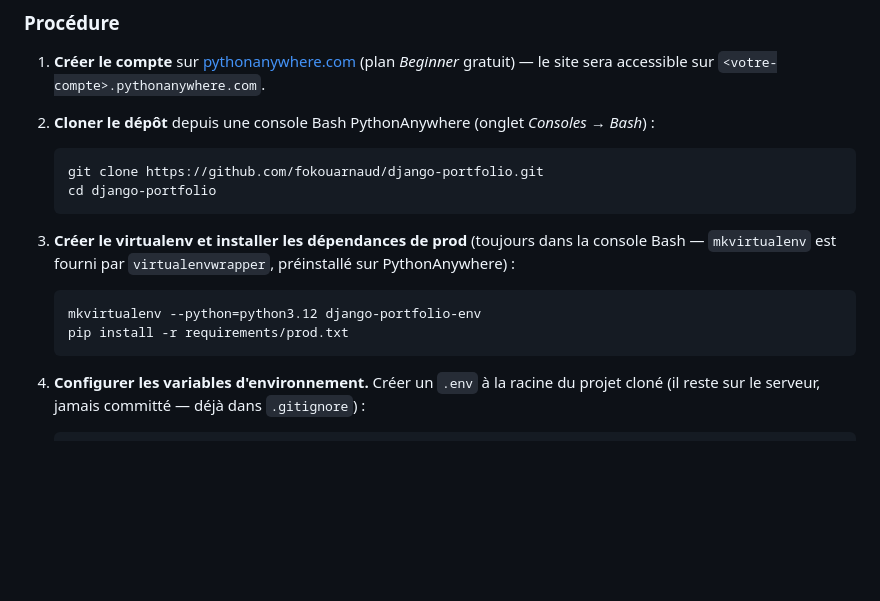
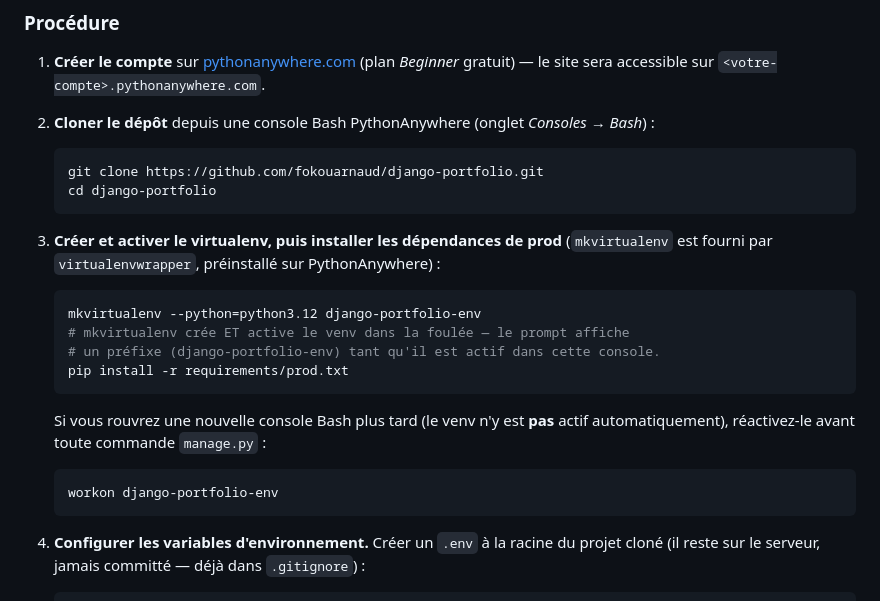
Before and after one commit to fokouarnaud/django-portfolio, a Markdown page: README.md, the part around the change. Drawn GitHub-style; blank space fills up the shorter version.

Commit message:
Clarify venv activation in PythonAnywhere deployment procedure
Make explicit that mkvirtualenv auto-activates the venv, and add the
workon command needed to reactivate it in a fresh Bash console.

Co-Authored-By: Claude Sonnet 5 <noreply@anthropic.com>

````diff
--- a/README.md
+++ b/README.md
@@ -123,12 +123,20 @@ dans `theme/static_src/src/styles.css` et relancer `tailwind build`.
    cd django-portfolio
    ```
 
-3. **Créer le virtualenv et installer les dépendances de prod** (toujours
-   dans la console Bash — `mkvirtualenv` est fourni par
-   `virtualenvwrapper`, préinstallé sur PythonAnywhere) :
+3. **Créer et activer le virtualenv, puis installer les dépendances de
+   prod** (`mkvirtualenv` est fourni par `virtualenvwrapper`, préinstallé
+   sur PythonAnywhere) :
    ```bash
    mkvirtualenv --python=python3.12 django-portfolio-env
+   # mkvirtualenv crée ET active le venv dans la foulée — le prompt affiche
+   # un préfixe (django-portfolio-env) tant qu'il est actif dans cette console.
    pip install -r requirements/prod.txt
+   ```
+   Si vous rouvrez une nouvelle console Bash plus tard (le venv n'y est
+   **pas** actif automatiquement), réactivez-le avant toute commande
+   `manage.py` :
+   ```bash
+   workon django-portfolio-env
    ```
 
 4. **Configurer les variables d'environnement.** Créer un `.env` à la racine
````
